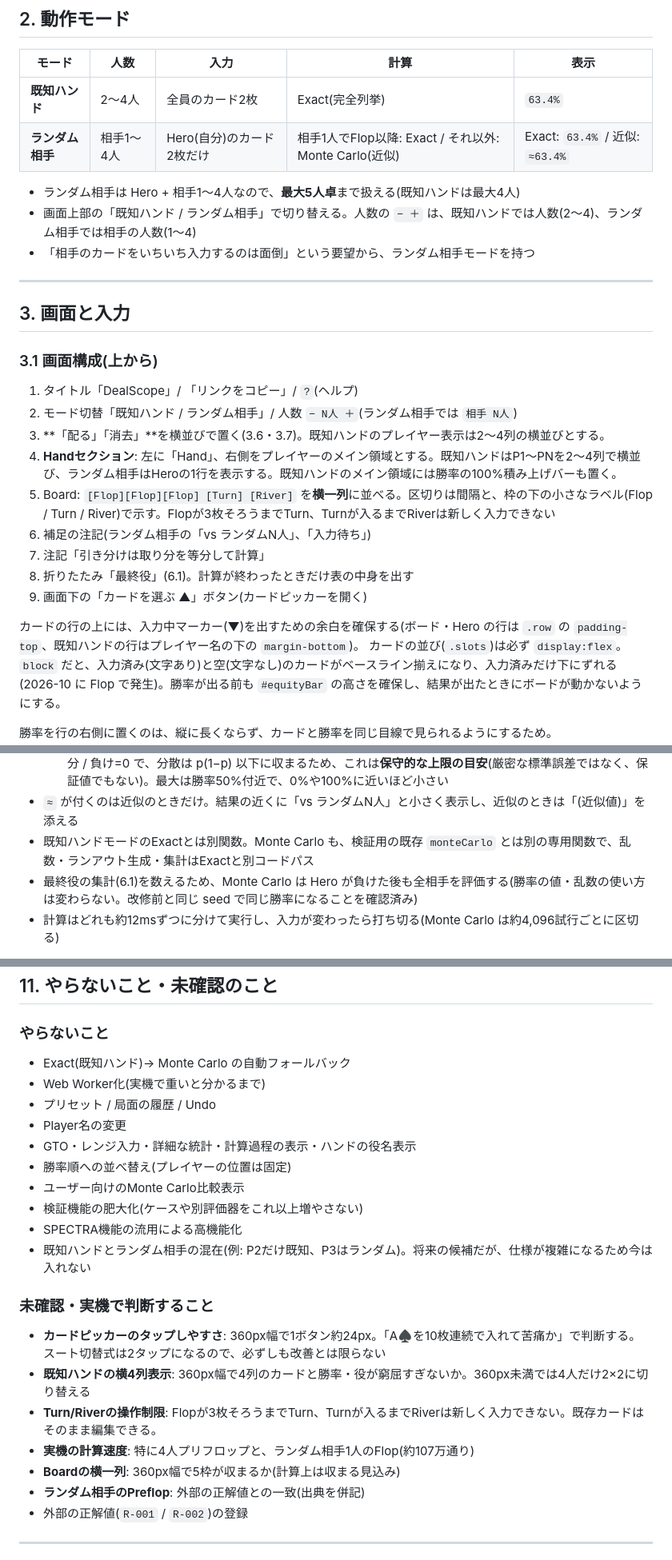
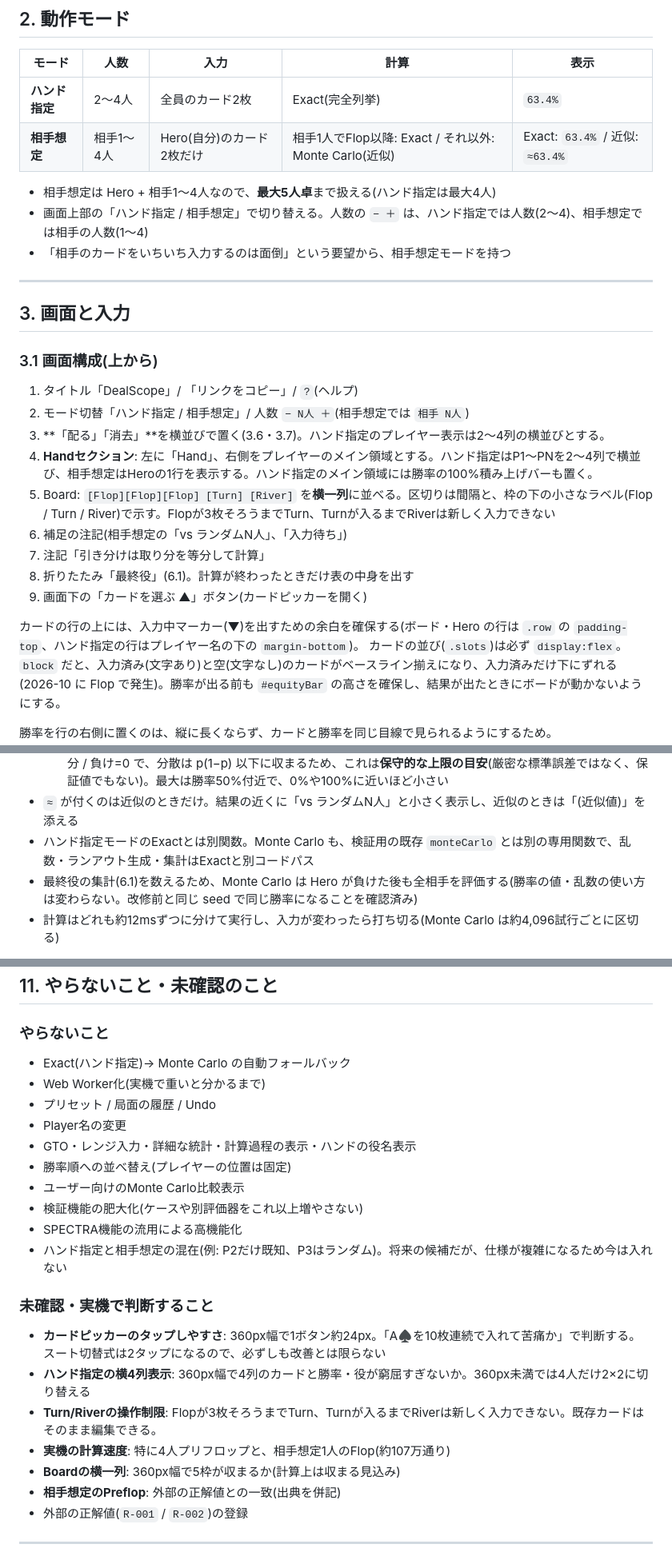
Before and after one commit to menosgrande/DealScope, a Markdown page: SPEC.md, 3 parts joined by grey strips. Shown at 80% size. Rendered like a GitHub page.

Commit message:
Rename modes to ハンド指定 and 相手想定

```diff
--- a/SPEC.md
+++ b/SPEC.md
@@ -30,12 +30,12 @@
 
 | モード | 人数 | 入力 | 計算 | 表示 |
 |---|---|---|---|---|
-| **既知ハンド** | 2〜4人 | 全員のカード2枚 | Exact(完全列挙) | `63.4%` |
-| **ランダム相手** | 相手1〜4人 | Hero(自分)のカード2枚だけ | 相手1人でFlop以降: Exact / それ以外: Monte Carlo(近似) | Exact: `63.4%` / 近似: `≈63.4%` |
+| **ハンド指定** | 2〜4人 | 全員のカード2枚 | Exact(完全列挙) | `63.4%` |
+| **相手想定** | 相手1〜4人 | Hero(自分)のカード2枚だけ | 相手1人でFlop以降: Exact / それ以外: Monte Carlo(近似) | Exact: `63.4%` / 近似: `≈63.4%` |
 
-- ランダム相手は Hero + 相手1〜4人なので、**最大5人卓**まで扱える(既知ハンドは最大4人)
-- 画面上部の「既知ハンド / ランダム相手」で切り替える。人数の `− ＋` は、既知ハンドでは人数(2〜4)、ランダム相手では相手の人数(1〜4)
-- 「相手のカードをいちいち入力するのは面倒」という要望から、ランダム相手モードを持つ
+- 相手想定は Hero + 相手1〜4人なので、**最大5人卓**まで扱える(ハンド指定は最大4人)
+- 画面上部の「ハンド指定 / 相手想定」で切り替える。人数の `− ＋` は、ハンド指定では人数(2〜4)、相手想定では相手の人数(1〜4)
+- 「相手のカードをいちいち入力するのは面倒」という要望から、相手想定モードを持つ
 
 ---
 
@@ -44,16 +44,16 @@
 ### 3.1 画面構成(上から)
 
 1. タイトル「DealScope」/ 「リンクをコピー」/ `?`(ヘルプ)
-2. モード切替「既知ハンド / ランダム相手」/ 人数 `− N人 ＋`(ランダム相手では `相手 N人`)
-3. **「配る」「消去」**を横並びで置く(3.6・3.7)。既知ハンドのプレイヤー表示は2〜4列の横並びとする。
-4. **Handセクション**: 左に「Hand」、右側をプレイヤーのメイン領域とする。既知ハンドはP1〜PNを2〜4列で横並び、ランダム相手はHeroの1行を表示する。既知ハンドのメイン領域には勝率の100%積み上げバーも置く。
+2. モード切替「ハンド指定 / 相手想定」/ 人数 `− N人 ＋`(相手想定では `相手 N人`)
+3. **「配る」「消去」**を横並びで置く(3.6・3.7)。ハンド指定のプレイヤー表示は2〜4列の横並びとする。
+4. **Handセクション**: 左に「Hand」、右側をプレイヤーのメイン領域とする。ハンド指定はP1〜PNを2〜4列で横並び、相手想定はHeroの1行を表示する。ハンド指定のメイン領域には勝率の100%積み上げバーも置く。
 5. Board: `[Flop][Flop][Flop] [Turn] [River]` を**横一列**に並べる。区切りは間隔と、枠の下の小さなラベル(Flop / Turn / River)で示す。Flopが3枚そろうまでTurn、Turnが入るまでRiverは新しく入力できない
-6. 補足の注記(ランダム相手の「vs ランダムN人」、「入力待ち」)
+6. 補足の注記(相手想定の「vs ランダムN人」、「入力待ち」)
 7. 注記「引き分けは取り分を等分して計算」
 8. 折りたたみ「最終役」(6.1)。計算が終わったときだけ表の中身を出す
 9. 画面下の「カードを選ぶ ▲」ボタン(カードピッカーを開く)
 
-カードの行の上には、入力中マーカー(▼)を出すための余白を確保する(ボード・Hero の行は `.row` の `padding-top`、既知ハンドの行はプレイヤー名の下の `margin-bottom`)。
+カードの行の上には、入力中マーカー(▼)を出すための余白を確保する(ボード・Hero の行は `.row` の `padding-top`、ハンド指定の行はプレイヤー名の下の `margin-bottom`)。
 カードの並び(`.slots`)は必ず `display:flex`。`block` だと、入力済み(文字あり)と空(文字なし)のカードがベースライン揃えになり、入力済みだけ下にずれる(2026-10 に Flop で発生)。勝率が出る前も `#equityBar` の高さを確保し、結果が出たときにボードが動かないようにする。
 
 勝率を行の右側に置くのは、縦に長くならず、カードと勝率を同じ目線で見られるようにするため。
@@ -179,7 +179,7 @@ Boardの「× 消去」は、**プレイヤーのカードを変更せず、Boar
 - **Monte Carlo**: 各試行で、残りデックから相手 N 人の2枚ずつと未公開ボードを一様にランダム抽出し、Hero と全相手を比較する。実行のたびに数字が少し変わる
   - 100,000回のときの誤差は、概ね0.16ポイント以下(1σ)を目安とする。1試行の結果は 勝ち=1 / 引き分け=取り分 / 負け=0 で、分散は p(1−p) 以下に収まるため、これは**保守的な上限の目安**(厳密な標準誤差ではなく、保証値でもない)。最大は勝率50%付近で、0%や100%に近いほど小さい
 - `≈` が付くのは近似のときだけ。結果の近くに「vs ランダムN人」と小さく表示し、近似のときは「(近似値)」を添える
-- 既知ハンドモードのExactとは別関数。Monte Carlo も、検証用の既存 `monteCarlo` とは別の専用関数で、乱数・ランアウト生成・集計はExactと別コードパス
+- ハンド指定モードのExactとは別関数。Monte Carlo も、検証用の既存 `monteCarlo` とは別の専用関数で、乱数・ランアウト生成・集計はExactと別コードパス
 - 最終役の集計(6.1)を数えるため、Monte Carlo は Hero が負けた後も全相手を評価する(勝率の値・乱数の使い方は変わらない。改修前と同じ seed で同じ勝率になることを確認済み)
 - 計算はどれも約12msずつに分けて実行し、入力が変わったら打ち切る(Monte Carlo は約4,096試行ごとに区切る)
 
@@ -343,7 +343,7 @@ UI (Player / Board / カードピッカー / ヘルプ)   index.html, app.js
 
 ### やらないこと
 
-- Exact(既知ハンド)→ Monte Carlo の自動フォールバック
+- Exact(ハンド指定)→ Monte Carlo の自動フォールバック
 - Web Worker化(実機で重いと分かるまで)
 - プリセット / 局面の履歴 / Undo
 - Player名の変更
@@ -352,16 +352,16 @@ UI (Player / Board / カードピッカー / ヘルプ)   index.html, app.js
 - ユーザー向けのMonte Carlo比較表示
 - 検証機能の肥大化(ケースや別評価器をこれ以上増やさない)
 - SPECTRA機能の流用による高機能化
-- 既知ハンドとランダム相手の混在(例: P2だけ既知、P3はランダム)。将来の候補だが、仕様が複雑になるため今は入れない
+- ハンド指定と相手想定の混在(例: P2だけ既知、P3はランダム)。将来の候補だが、仕様が複雑になるため今は入れない
 
 ### 未確認・実機で判断すること
 
 - **カードピッカーのタップしやすさ**: 360px幅で1ボタン約24px。「A♠を10枚連続で入れて苦痛か」で判断する。スート切替式は2タップになるので、必ずしも改善とは限らない
-- **既知ハンドの横4列表示**: 360px幅で4列のカードと勝率・役が窮屈すぎないか。360px未満では4人だけ2×2に切り替える
+- **ハンド指定の横4列表示**: 360px幅で4列のカードと勝率・役が窮屈すぎないか。360px未満では4人だけ2×2に切り替える
 - **Turn/Riverの操作制限**: Flopが3枚そろうまでTurn、Turnが入るまでRiverは新しく入力できない。既存カードはそのまま編集できる。
-- **実機の計算速度**: 特に4人プリフロップと、ランダム相手1人のFlop(約107万通り)
+- **実機の計算速度**: 特に4人プリフロップと、相手想定1人のFlop(約107万通り)
 - **Boardの横一列**: 360px幅で5枠が収まるか(計算上は収まる見込み)
-- **ランダム相手のPreflop**: 外部の正解値との一致(出典を併記)
+- **相手想定のPreflop**: 外部の正解値との一致(出典を併記)
 - 外部の正解値(`R-001` / `R-002`)の登録
 
 ---
```
Also changed, not shown: other parts of SPEC.md (+36 -36 lines).
